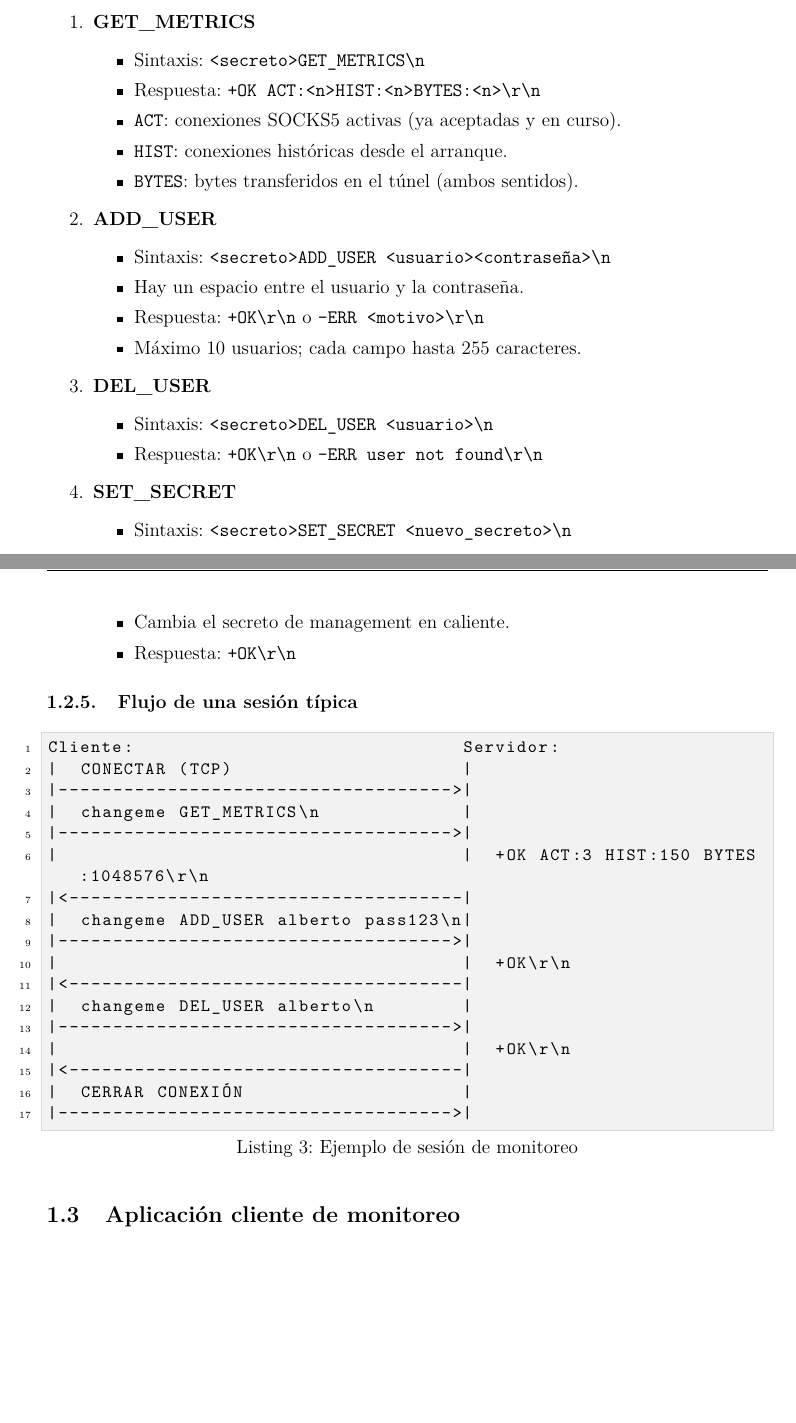
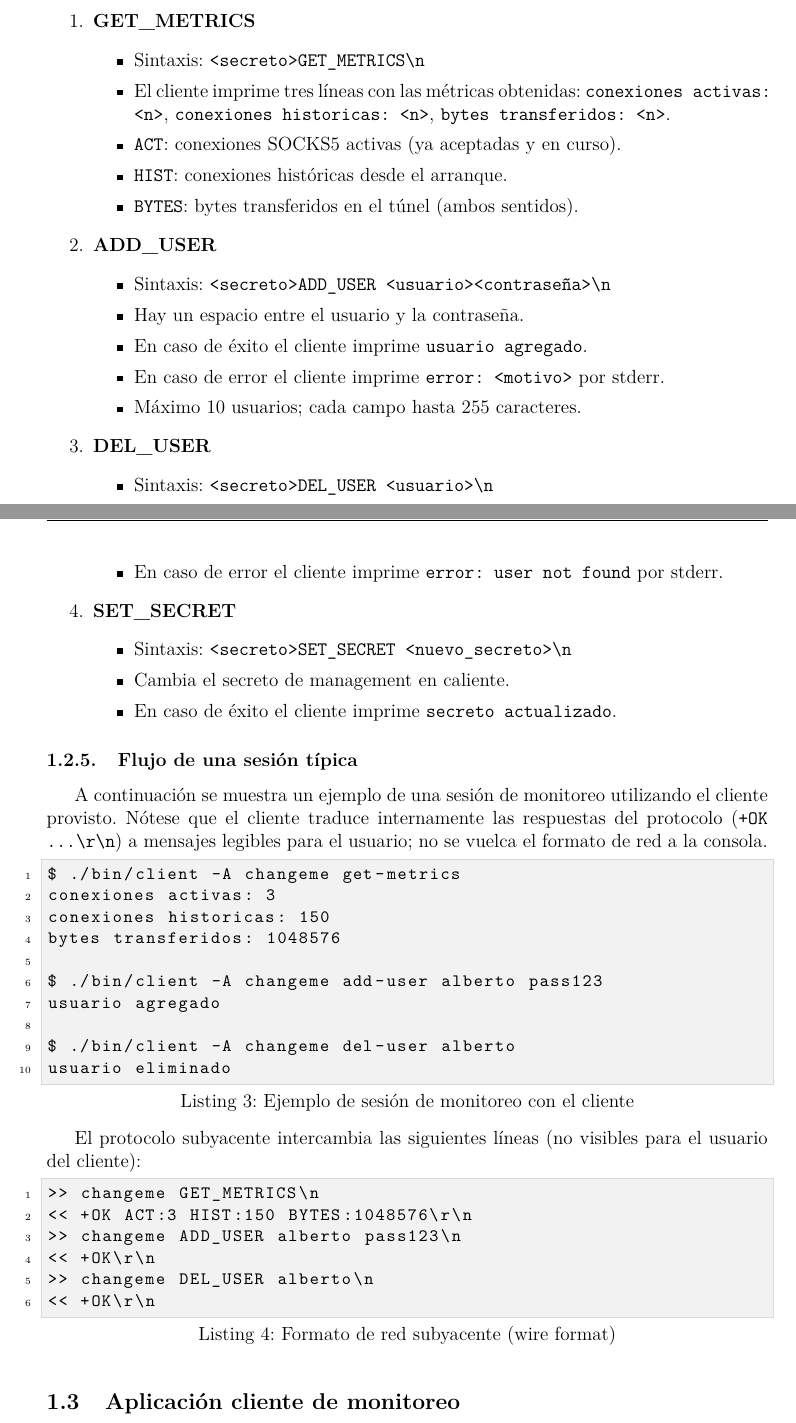
Before and after one commit to AmadorCVT/TPE_PDC_1C_2026, a LaTeX document (Informe TPE SOCKS5 Grupo 2.tex): two parts of pages 5 and 6 of 13 before the commit and two parts of pages 5 and 6 of 14 after it, joined at a grey line, cut so that both start at the same text, the shorter picture padded with empty space. Compiled offline with pdfLaTeX.

Commit message:
fix: update report

```diff
--- a/Informe TPE SOCKS5 Grupo 2.tex
+++ b/Informe TPE SOCKS5 Grupo 2.tex
@@ -170,7 +170,9 @@ CRLF        = CR LF
     \item \textbf{GET\_METRICS}
     \begin{itemize}
         \item Sintaxis: \texttt{<secreto> GET\_METRICS\textbackslash n}
-        \item Respuesta: \texttt{+OK ACT:<n> HIST:<n> BYTES:<n>\textbackslash r\textbackslash n}
+        \item El cliente imprime tres líneas con las métricas obtenidas:
+              \texttt{conexiones activas: <n>}, \texttt{conexiones historicas: <n>},
+              \texttt{bytes transferidos: <n>}.
         \item \texttt{ACT}: conexiones SOCKS5 activas (ya aceptadas y en curso).
         \item \texttt{HIST}: conexiones históricas desde el arranque.
         \item \texttt{BYTES}: bytes transferidos en el túnel (ambos sentidos).
@@ -180,46 +182,56 @@ CRLF        = CR LF
     \begin{itemize}
         \item Sintaxis: \texttt{<secreto> ADD\_USER <usuario> <contraseña>\textbackslash n}
         \item Hay un espacio entre el usuario y la contraseña.
-        \item Respuesta: \texttt{+OK\textbackslash r\textbackslash n} o
-              \texttt{-ERR <motivo>\textbackslash r\textbackslash n}
+        \item En caso de éxito el cliente imprime \texttt{usuario agregado}.
+        \item En caso de error el cliente imprime \texttt{error: <motivo>} por stderr.
         \item Máximo 10 usuarios; cada campo hasta 255 caracteres.
     \end{itemize}
 
     \item \textbf{DEL\_USER}
     \begin{itemize}
         \item Sintaxis: \texttt{<secreto> DEL\_USER <usuario>\textbackslash n}
-        \item Respuesta: \texttt{+OK\textbackslash r\textbackslash n} o
-              \texttt{-ERR user not found\textbackslash r\textbackslash n}
+        \item En caso de éxito el cliente imprime \texttt{usuario eliminado}.
+        \item En caso de error el cliente imprime \texttt{error: user not found} por stderr.
     \end{itemize}
 
     \item \textbf{SET\_SECRET}
     \begin{itemize}
         \item Sintaxis: \texttt{<secreto> SET\_SECRET <nuevo\_secreto>\textbackslash n}
         \item Cambia el secreto de management en caliente.
-        \item Respuesta: \texttt{+OK\textbackslash r\textbackslash n}
+        \item En caso de éxito el cliente imprime \texttt{secreto actualizado}.
     \end{itemize}
 \end{enumerate}
 
 \subsubsection{Flujo de una sesión típica}
 
-\begin{lstlisting}[caption=Ejemplo de sesión de monitoreo]
-Cliente:                              Servidor:
-|  CONECTAR (TCP)                     |
-|------------------------------------>|
-|  changeme GET_METRICS\n             |
-|------------------------------------>|
-|                                     |  +OK ACT:3 HIST:150 BYTES:1048576\r\n
-|<------------------------------------|
-|  changeme ADD_USER alberto pass123\n|
-|------------------------------------>|
-|                                     |  +OK\r\n
-|<------------------------------------|
-|  changeme DEL_USER alberto\n        |
-|------------------------------------>|
-|                                     |  +OK\r\n
-|<------------------------------------|
-|  CERRAR CONEXIÓN                    |
-|------------------------------------>|
+A continuación se muestra un ejemplo de una sesión de monitoreo utilizando el
+cliente provisto. Nótese que el cliente traduce internamente las respuestas del
+protocolo (\texttt{+OK ...\textbackslash r\textbackslash n}) a mensajes legibles
+para el usuario; no se vuelca el formato de red a la consola.
+
+\begin{lstlisting}[caption=Ejemplo de sesión de monitoreo con el cliente]
+$ ./bin/client -A changeme get-metrics
+conexiones activas: 3
+conexiones historicas: 150
+bytes transferidos: 1048576
+
+$ ./bin/client -A changeme add-user alberto pass123
+usuario agregado
+
+$ ./bin/client -A changeme del-user alberto
+usuario eliminado
+\end{lstlisting}
+
+El protocolo subyacente intercambia las siguientes líneas (no visibles para el
+usuario del cliente):
+
+\begin{lstlisting}[caption=Formato de red subyacente (wire format)]
+>> changeme GET_METRICS\n
+<< +OK ACT:3 HIST:150 BYTES:1048576\r\n
+>> changeme ADD_USER alberto pass123\n
+<< +OK\r\n
+>> changeme DEL_USER alberto\n
+<< +OK\r\n
 \end{lstlisting}
 
 \subsection{Aplicación cliente de monitoreo}
```
